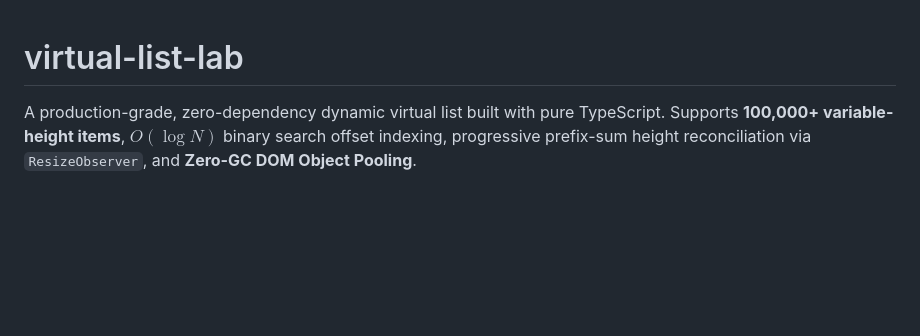
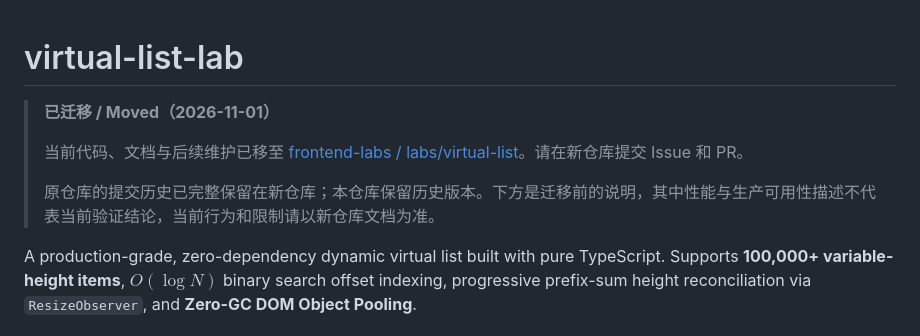
Before and after one commit to ieuforu/virtual-list-lab, a Markdown page: README.md, the part around the change. GitHub-like rendering; blank space fills up the shorter version.

Commit message:
docs: point lab maintenance to frontend-labs

```diff
--- a/README.md
+++ b/README.md
@@ -1,4 +1,11 @@
 # virtual-list-lab
+
+> **已迁移 / Moved（2026-11-01）**
+>
+> 当前代码、文档与后续维护已移至 [frontend-labs / labs/virtual-list](https://github.com/ieuforu/frontend-labs/tree/main/labs/virtual-list)。请在新仓库提交 Issue 和 PR。
+>
+> 原仓库的提交历史已完整保留在新仓库；本仓库保留历史版本。下方是迁移前的说明，其中性能与生产可用性描述不代表当前验证结论，当前行为和限制请以新仓库文档为准。
+
 
 A production-grade, zero-dependency dynamic virtual list built with pure TypeScript. Supports **100,000+ variable-height items**, $O(\log N)$ binary search offset indexing, progressive prefix-sum height reconciliation via `ResizeObserver`, and **Zero-GC DOM Object Pooling**.
 
```
